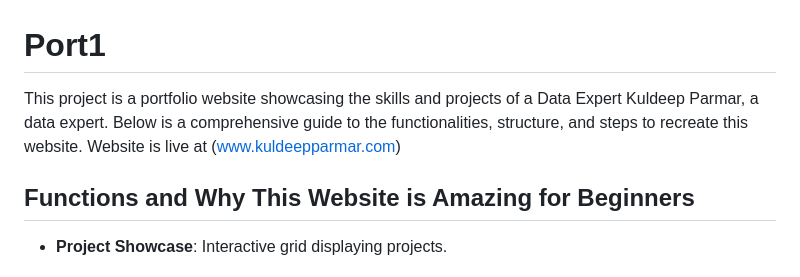
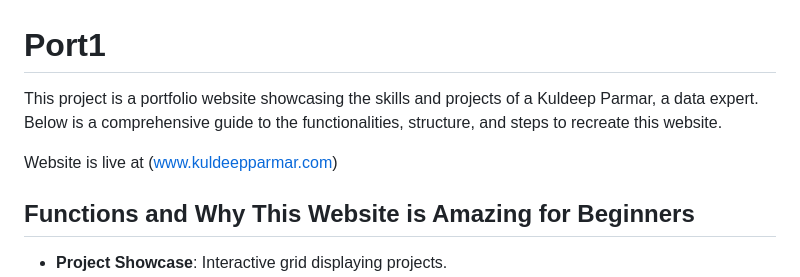
Before and after one commit to kabeera1007/port1, a Markdown page: README.md, the part around the change. Drawn GitHub-style.

```diff
--- a/README.md
+++ b/README.md
@@ -1,6 +1,8 @@
 # Port1
 
-This project is a portfolio website showcasing the skills and projects of a Data Expert Kuldeep Parmar, a data expert. Below is a comprehensive guide to the functionalities, structure, and steps to recreate this website. Website is live at (www.kuldeepparmar.com)
+This project is a portfolio website showcasing the skills and projects of a Kuldeep Parmar, a data expert. Below is a comprehensive guide to the functionalities, structure, and steps to recreate this website.
+
+Website is live at (www.kuldeepparmar.com)
 
 
 ## Functions and Why This Website is Amazing for Beginners
```
